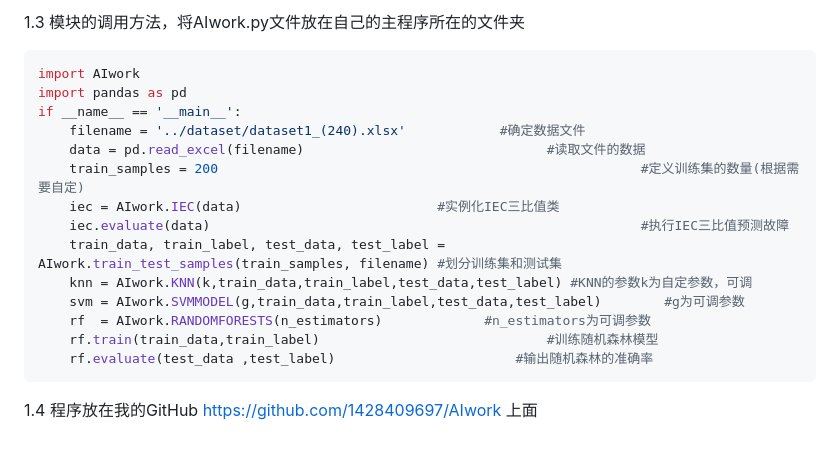
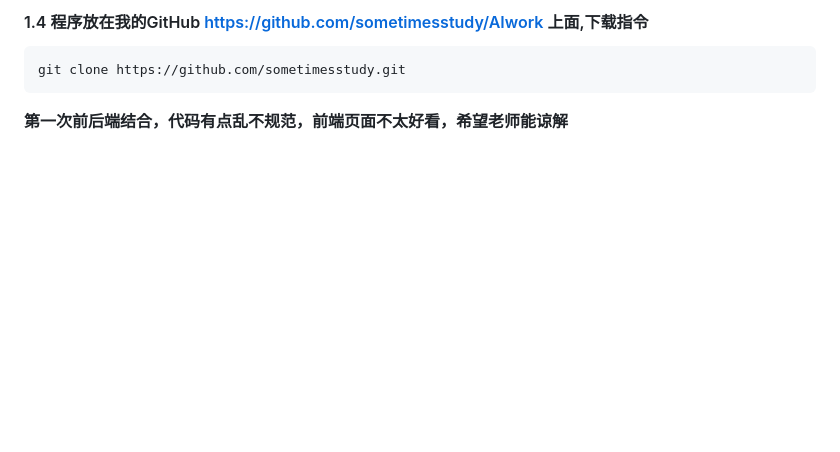
Before and after one commit to sometimesstudy/AIwork, a Markdown page: README.md, the part around one of its changes. Drawn GitHub-style; blank space fills up the shorter version.

`````diff
--- a/README.md
+++ b/README.md
@@ -17,21 +42,7 @@
 
-1.3 模块的调用方法，将AIwork.py文件放在自己的主程序所在的文件夹
+#### 1.4 程序放在我的GitHub https://github.com/sometimesstudy/AIwork  上面,下载指令
 
-````python
-import AIwork
-import pandas as pd
-if __name__ == '__main__':
-    filename = '../dataset/dataset1_(240).xlsx'            #确定数据文件
-    data = pd.read_excel(filename)								 #读取文件的数据
-    train_samples = 200														 #定义训练集的数量(根据需要自定)
-    iec = AIwork.IEC(data)                         #实例化IEC三比值类
-    iec.evaluate(data)														 #执行IEC三比值预测故障
-    train_data, train_label, test_data, test_label =    	AIwork.train_test_samples(train_samples, filename) #划分训练集和测试集
-    knn = AIwork.KNN(k,train_data,train_label,test_data,test_label)	#KNN的参数k为自定参数，可调
-    svm = AIwork.SVMMODEL(g,train_data,train_label,test_data,test_label)		#g为可调参数
-    rf  = AIwork.RANDOMFORESTS(n_estimators)			 #n_estimators为可调参数
-    rf.train(train_data,train_label)							 #训练随机森林模型
-    rf.evaluate(test_data ,test_label)						 #输出随机森林的准确率
+````shell
+git clone https://github.com/sometimesstudy.git
 ````
-
-1.4 程序放在我的GitHub https://github.com/1428409697/AIwork 上面
+**第一次前后端结合，代码有点乱不规范，前端页面不太好看，希望老师能谅解**
`````
Also changed, not shown: other parts of README.md (+31 -6 lines), img/计算.png (added), img/首页.png (added), 4 other files.
